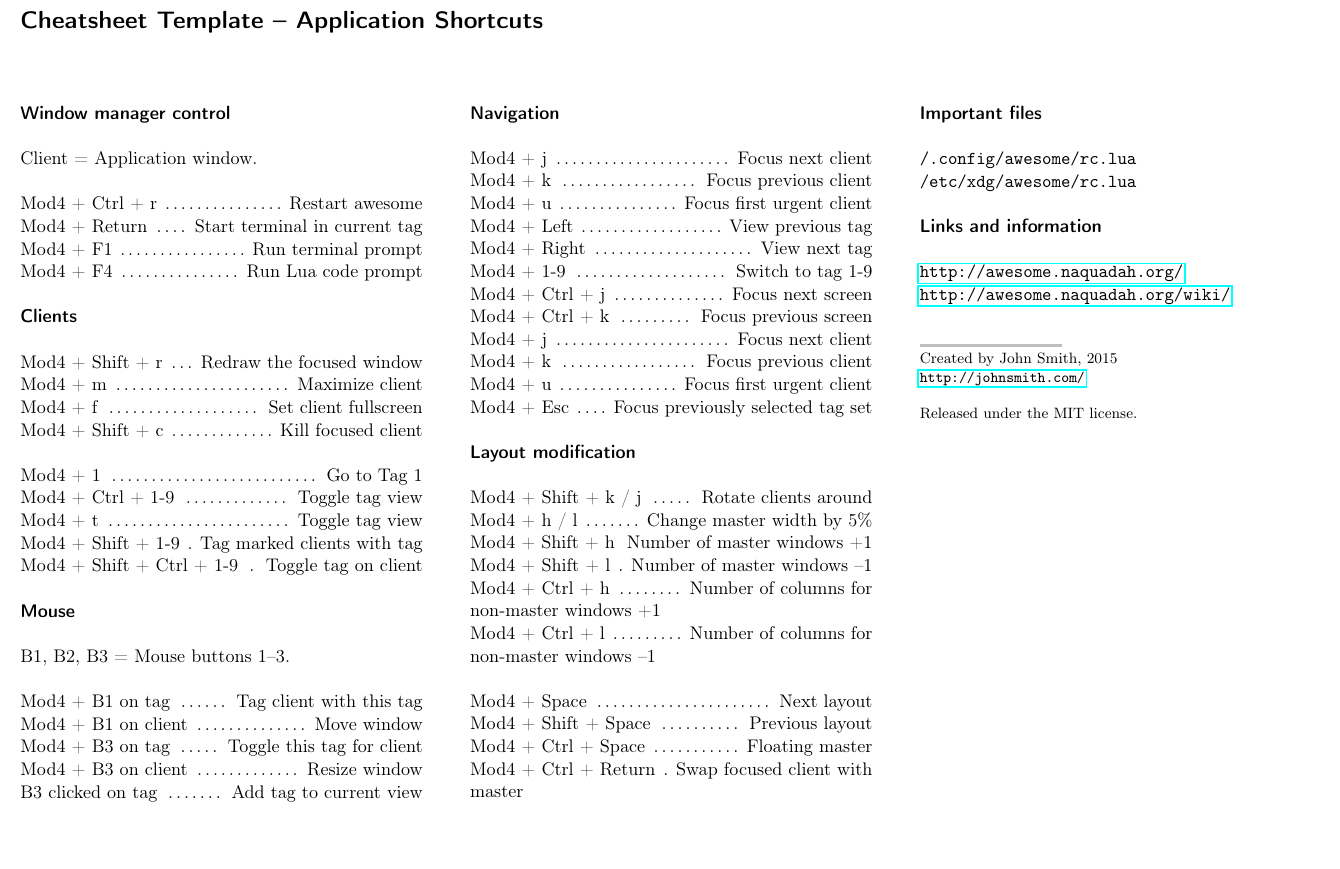
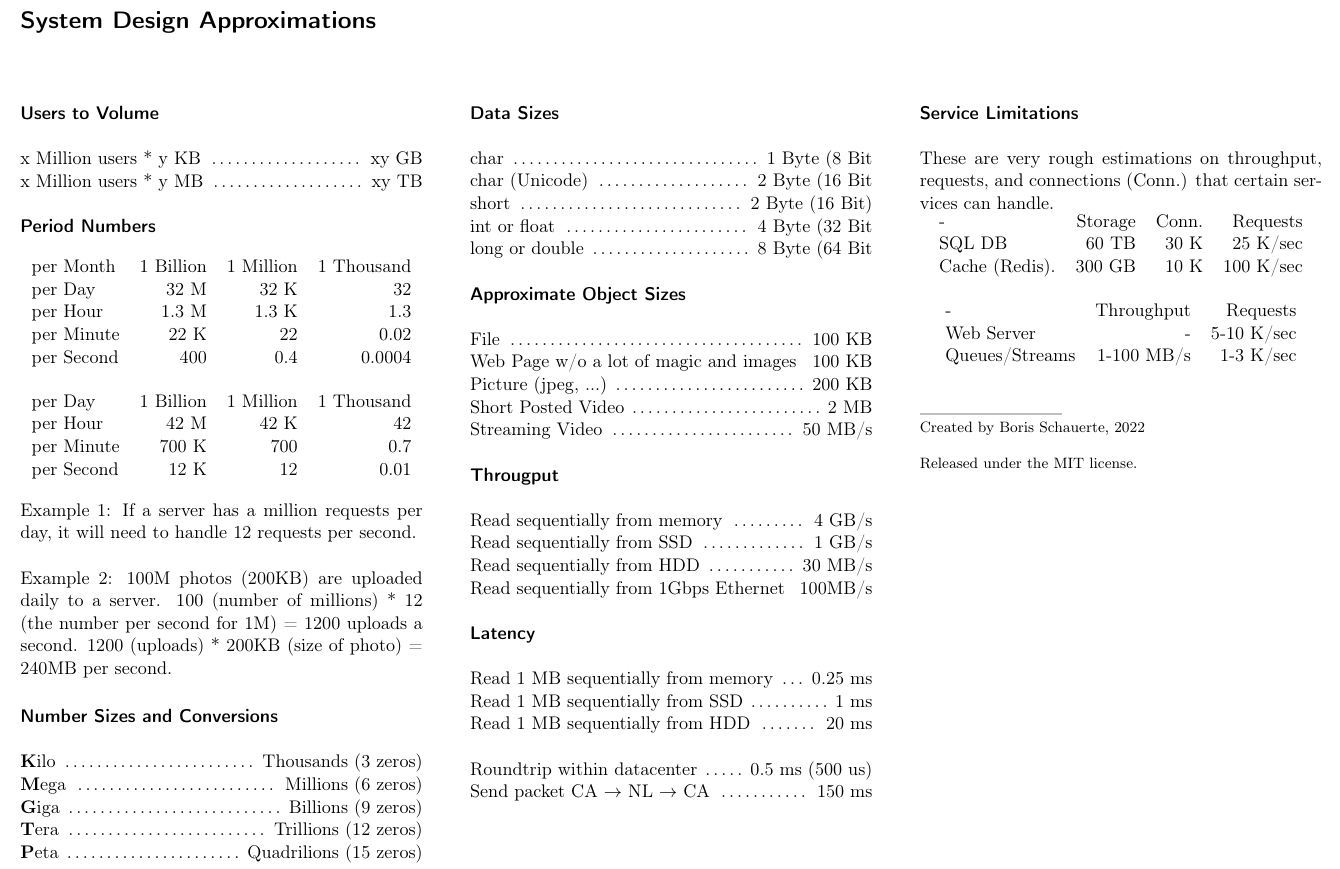
Before and after one commit to bschauerte/System-Design-Numbers-and-Approximations, a LaTeX document (cheatsheet.tex): part of the page, cut at the place of the change, the shorter picture padded with empty space. Compiled offline with pdfLaTeX.

Commit message:
Initial import

```diff
--- a/cheatsheet.tex
+++ b/cheatsheet.tex
@@ -46,11 +52,13 @@
 
 \usepackage[ % This block contains information used to annotate the PDF
 colorlinks=false,
-pdftitle={Cheatsheet},
-pdfauthor={John Smith},
-pdfsubject={Compilation of useful shortcuts},
-pdfkeywords={Random Software, Cheatsheet}
+pdftitle={System Design Cheatsheet},
+pdfauthor={Boris Schauerte},
+pdfsubject={Numbers and Approximations for System Design (Interviews)},
+pdfkeywords={System Design, Computer Science, Back of the Envelope}
 ]{hyperref}
+
+\usepackage{amsmath}
 
 \setlength{\unitlength}{1mm} % Set the length that numerical units are measured in
 \setlength{\parindent}{0pt} % Stop paragraph indentation
@@ -73,12 +81,12 @@ pdfkeywords={Random Software, Cheatsheet}
 
 \put(10,200){ % Position on the page to put the title
 \begin{minipage}[t]{210mm} % The size and alignment of the title
-\section*{Cheatsheet Template -- Application Shortcuts} % Title
+\section*{System Design Approximations} % Title
 \end{minipage}
 }
 
 %----------------------------------------------------------------------------------------
-%	FIRST COLUMN SPECIFICATION
+%	FIRST COLUMN SPECIFICATION∫√∫
 %----------------------------------------------------------------------------------------
 
 \put(10,180){ % Divide the page
@@ -88,45 +96,53 @@ pdfkeywords={Random Software, Cheatsheet}
 %	HEADING ONE
 %----------------------------------------------------------------------------------------
 
-\sectiontitle{Window manager control}
+\sectiontitle{Users to Volume}
 
-Client = Application window.\\
+\command{x Million users * y KB}{xy GB}
+\command{x Million users * y MB}{xy TB}
 
-\command{Mod4 + Ctrl + r}{Restart awesome}
-\command{Mod4 + Return}{Start terminal in current tag}
-\command{Mod4 + F1}{Run terminal prompt}
-\command{Mod4 + F4}{Run Lua code prompt}
+\sectiontitle{Period Numbers}
 
-%----------------------------------------------------------------------------------------
-%	HEADING TWO
-%----------------------------------------------------------------------------------------
+\begin{center}
+\begin{tabular}{ l r r r }
+per Month & 1 Billion & 1 Million & 1 Thousand \\
+per Day & 32 M & 32 K & 32 \\
+per Hour & 1.3 M & 1.3 K & 1.3 \\
+per Minute & 22 K & 22 & 0.02 \\
+per Second & 400 & 0.4 & 0.0004
+\end{tabular}
+\end{center}
 
-\sectiontitle{Clients}
+\begin{center}
+\begin{tabular}{ l r r r }
+per Day & 1 Billion & 1 Million & 1 Thousand \\
+per Hour & 42 M & 42 K & 42 \\
+per Minute & 700 K & 700 & 0.7 \\
+per Second & 12 K & 12 & 0.01
+\end{tabular}
+\end{center}
 
-\command{Mod4 + Shift + r}{Redraw the focused window}
-\command{Mod4 + m}{Maximize client}
-\command{Mod4 + f}{Set client fullscreen}
-\command{Mod4 + Shift + c}{Kill focused client}
+Example 1: If a server has a million requests per day, it will need to handle 12 requests per second.\\
 
-\command{Mod4 + 1}{Go to Tag 1}
-\command{Mod4 + Ctrl + 1-9}{Toggle tag view}
-\command{Mod4 + t}{Toggle tag view}
-\command{Mod4 + Shift + 1-9}{Tag marked clients with tag}
-\command{Mod4 + Shift + Ctrl + 1-9}{Toggle tag on client}
+Example 2: 100M photos (200KB) are uploaded daily to a server. 100 (number of millions) * 12 (the number per second for 1M) = 1200 uploads a second. 1200 (uploads) * 200KB (size of photo) = 240MB per second.
 
-%----------------------------------------------------------------------------------------
-%	HEADING THREE
-%----------------------------------------------------------------------------------------
+\sectiontitle{Number Sizes and Conversions}
 
-\sectiontitle{Mouse}
+\command{\textbf{K}ilo}{Thousands (3 zeros)}
+\command{\textbf{M}ega}{Millions (6 zeros)}
+\command{\textbf{G}iga}{Billions (9 zeros)}
+\command{\textbf{T}era}{Trillions (12 zeros)}
+\command{\textbf{P}eta}{Quadrilions (15 zeros)}
 
-B1, B2, B3 = Mouse buttons 1--3.\\
+%\command{1 Byte = 8 Bits}
+%\command{1 KB = 1000 B}
+%\command{1 MB = 1000 KB}
 
-\command{Mod4 + B1 on tag}{Tag client with this tag}
-\command{Mod4 + B1 on client}{Move window}
-\command{Mod4 + B3 on tag}{Toggle this tag for client}
-\command{Mod4 + B3 on client}{Resize window}
-\command{B3 clicked on tag}{Add tag to current view}
+%\sectiontitle{Lengths}
+%
+%\command{Max. URL size}{approx. 2000 digits}
+%\command{ASCII charset}{128}
+%\command{Unicode charset}{143,859}
 
 %----------------------------------------------------------------------------------------
 
@@ -144,38 +160,74 @@ B1, B2, B3 = Mouse buttons 1--3.\\
 %	HEADING FOUR
 %----------------------------------------------------------------------------------------
 
-\sectiontitle{Navigation}
+%----------------------------------------------------------------------------------------
+%	HEADING TWO
+%----------------------------------------------------------------------------------------
 
-\command{Mod4 + j}{Focus next client}
-\command{Mod4 + k}{Focus previous client}
-\command{Mod4 + u}{Focus first urgent client}
-\command{Mod4 + Left}{View previous tag}
-\command{Mod4 + Right}{View next tag}
-\command{Mod4 + 1-9}{Switch to tag 1-9}
-\command{Mod4 + Ctrl + j}{Focus next screen}
-\command{Mod4 + Ctrl + k}{Focus previous screen}
-\command{Mod4 + j}{Focus next client}
-\command{Mod4 + k}{Focus previous client}
-\command{Mod4 + u}{Focus first urgent client}
-\command{Mod4 + Esc}{Focus previously selected tag set}
+\sectiontitle{Data Sizes}
+
+\command{char}{1 Byte (8 Bit}
+\command{char (Unicode)}{2 Byte (16 Bit}
+\command{short}{2 Byte (16 Bit)}
+\command{int or float}{4 Byte (32 Bit}
+\command{long or double}{8 Byte (64 Bit}
+
+\sectiontitle{Approximate Object Sizes}
+
+\command{File}{100 KB}
+\command{Web Page w/o a lot of magic and images}{100 KB}
+\command{Picture (jpeg, ...)}{200 KB}
+\command{Short Posted Video}{2 MB}
+\command{Streaming Video}{50 MB/s}
 
 %----------------------------------------------------------------------------------------
 %	HEADING FIVE
 %----------------------------------------------------------------------------------------
 
-\sectiontitle{Layout modification} % Heading five
+\sectiontitle{Througput} % Heading five
 
-\command{Mod4 + Shift + k / j}{Rotate clients around}
-\command{Mod4 + h / l}{Change master width by 5\%}
-\command{Mod4 + Shift + h}{Number of master windows +1}
-\command{Mod4 + Shift + l}{Number of master windows --1}
-\command{Mod4 + Ctrl + h}{Number of columns for non-master windows +1}
-\command{Mod4 + Ctrl + l}{Number of columns for non-master windows --1}
+\command{Read sequentially from memory}{4 GB/s}
+\command{Read sequentially from SSD}{1 GB/s}
+\command{Read sequentially from HDD}{30 MB/s}
+\command{Read sequentially from 1Gbps Ethernet}{100MB/s}
 
-\command{Mod4 + Space}{Next layout}
-\command{Mod4 + Shift + Space}{Previous layout}
-\command{Mod4 + Ctrl + Space}{Floating master}
-\command{Mod4 + Ctrl + Return}{Swap focused client with master}
+\sectiontitle{Latency} % Heading five
+
+\command{Read 1 MB sequentially from memory}{0.25 ms}
+\command{Read 1 MB sequentially from SSD}{1 ms}
+\command{Read 1 MB sequentially from HDD}{20 ms}
+%\command{Cross continental network}{6–7 world-wide round trips per second.}
+
+%\command{Roundtrip within datacenter}{0.5 ms (500 \(\mu\)s)}
+\command{Roundtrip within datacenter}{0.5 ms (500 us)}
+\command{Send packet CA $\rightarrow$ NL $\rightarrow$ CA}{150 ms}
+
+%\command{L1 cache reference}{0.5 ns}
+%\command{L1 cache reference}{0.5 ns}
+%\command{Branch mispredict}{5 ns}
+%\command{L2 cache reference}{7 ns}
+%\command{Mutex lock/unlock}{25 ns}
+
+%L1 cache reference                           0.5 ns
+%Branch mispredict                            5   ns
+%L2 cache reference                           7   ns                      14x L1 cache
+%Mutex lock/unlock                           25   ns
+%Main memory reference                      100   ns                      20x L2 cache, 200x L1 cache
+%Compress 1K bytes with Zippy             3,000   ns        3 us
+%Send 1K bytes over 1 Gbps network       10,000   ns       10 us
+%Read 4K randomly from SSD*             150,000   ns      150 us          ~1GB/sec SSD
+%Read 1 MB sequentially from memory     250,000   ns      250 us
+%Round trip within same datacenter      500,000   ns      500 us
+%Read 1 MB sequentially from SSD*     1,000,000   ns    1,000 us    1 ms  ~1GB/sec SSD, 4X memory
+%Disk seek                           10,000,000   ns   10,000 us   10 ms  20x datacenter roundtrip
+%Read 1 MB sequentially from disk    20,000,000   ns   20,000 us   20 ms  80x memory, 20X SSD
+%Send packet CA->Netherlands->CA    150,000,000   ns  150,000 us  150 ms
+%
+%Notes
+%-----
+%1 ns = 10^-9 seconds
+%1 us = 10^-6 seconds = 1,000 ns
+%1 ms = 10^-3 seconds = 1,000 us = 1,000,000 ns
 
 %----------------------------------------------------------------------------------------
 
@@ -193,23 +245,27 @@ B1, B2, B3 = Mouse buttons 1--3.\\
 %	IMPORTANT FILES
 %----------------------------------------------------------------------------------------
 
-\sectiontitle{Important files}
+\sectiontitle{Service Limitations}
 
-\texttt{/.config/awesome/rc.lua}
+These are very rough estimations on throughput, requests, and connections (Conn.) that certain services can handle.
 
-\texttt{/etc/xdg/awesome/rc.lua}
+% see https://matthewdbill.medium.com/back-of-envelope-calculations-cheat-sheet-d6758d276b05
 
-\vspace{\baselineskip} % Whitespace before the next section
+\begin{center}
+\begin{tabular}{ l r r r }
+-              & Storage & Conn. & Requests \\
+SQL DB         & 60 TB & 30 K & 25 K/sec \\
+Cache (Redis). & 300 GB & 10 K & 100 K/sec \\
+\end{tabular}
+\end{center}
 
-%----------------------------------------------------------------------------------------
-%	LINKS AND INFORMATION
-%----------------------------------------------------------------------------------------
-
-\sectiontitle{Links and information}
-
-\url{http://awesome.naquadah.org/}
-
-\url{http://awesome.naquadah.org/wiki/}
+\begin{center}
+\begin{tabular}{ l r r r }
+-              & Throughput & Requests \\
+Web Server     & - & 5-10 K/sec \\
+Queues/Streams & 1-100 MB/s & 1-3 K/sec % 1MB-50MB/s (Write) / 2MB-100MB/s (Read)
+\end{tabular}
+\end{center}
 
 %----------------------------------------------------------------------------------------
 %	FOOTNOTE
@@ -220,8 +276,7 @@ B1, B2, B3 = Mouse buttons 1--3.\\
 {\color{mygray}\line(1,0){30}} % Print the line with a custom color
 
 \footnotesize{
-Created by John Smith, 2015\\
-\url{http://johnsmith.com/}\\
+Created by Boris Schauerte, 2022\\
 
 Released under the MIT license.
 }
```
Also changed, not shown: cheatsheet.tex (6 more changed lines).
